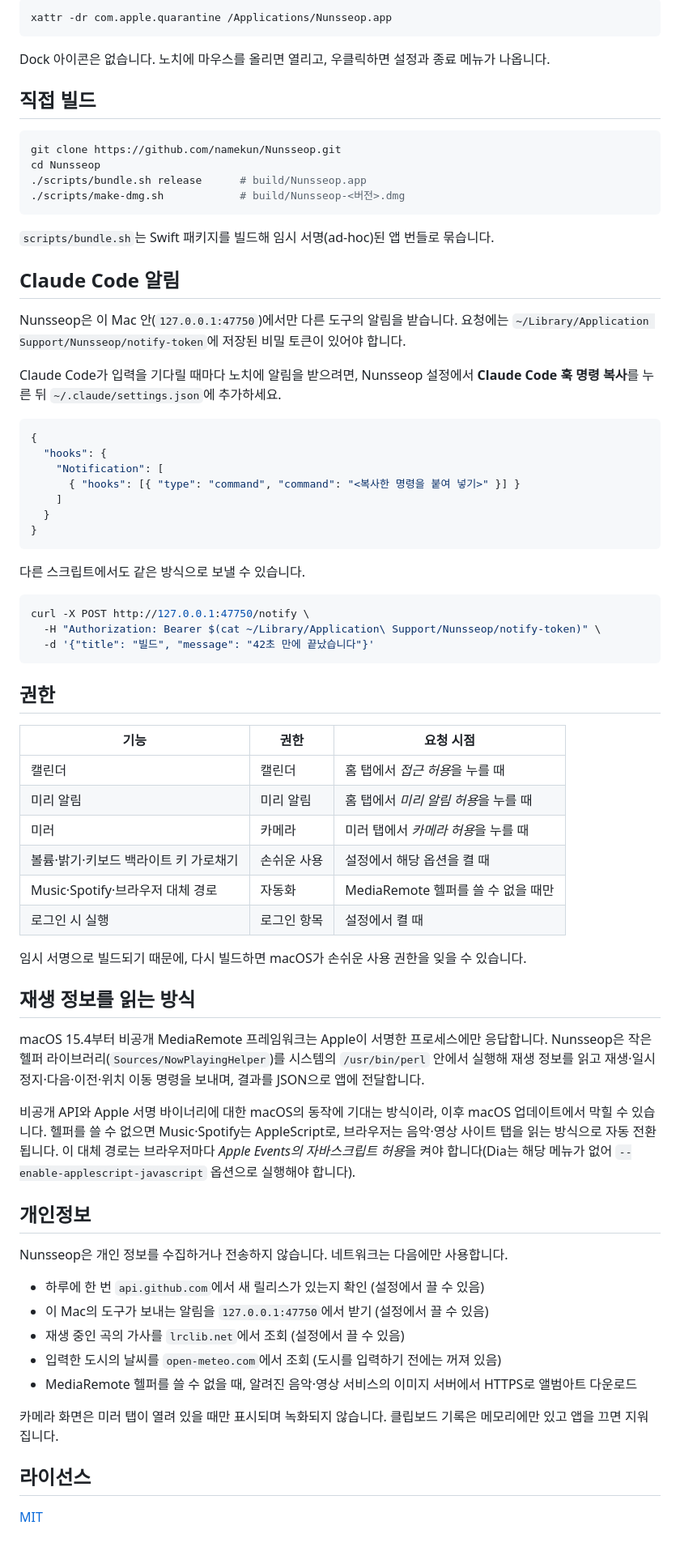
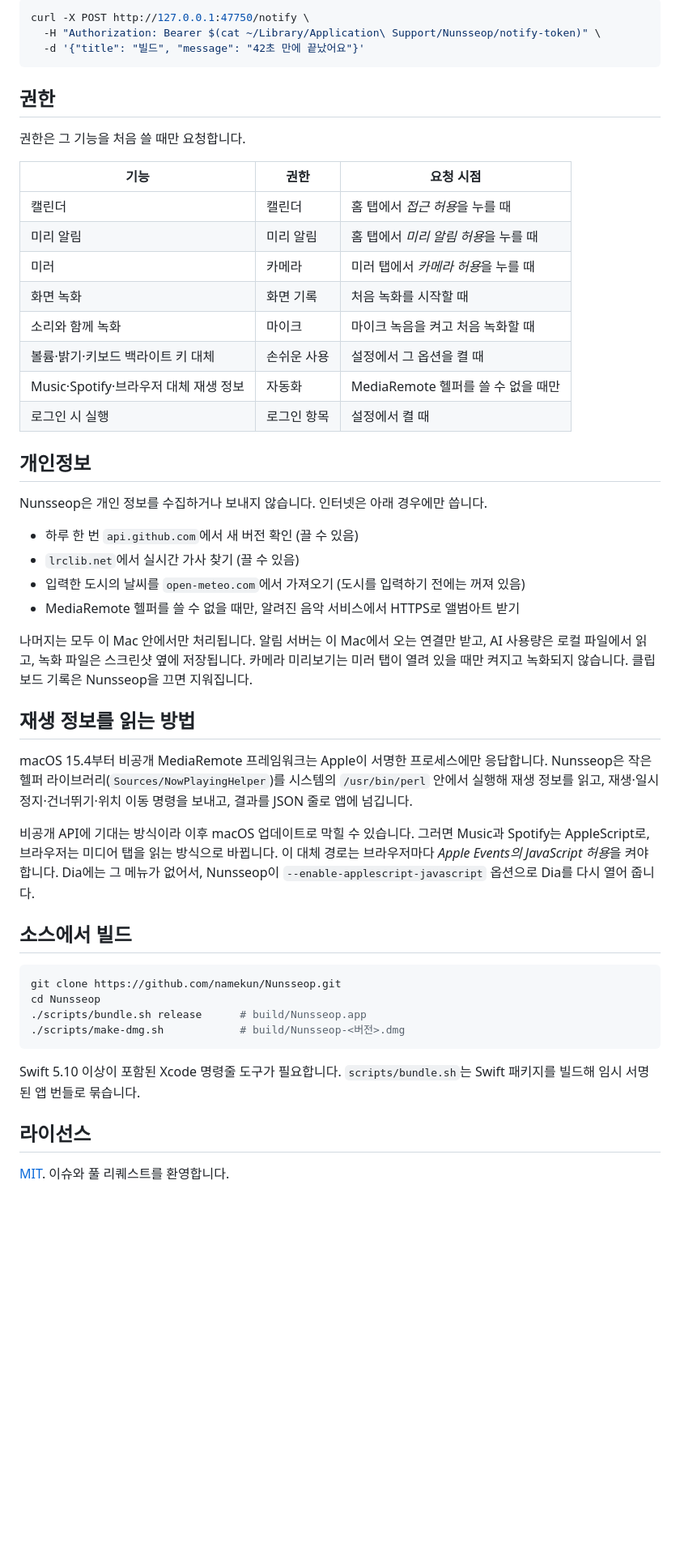
Before and after one commit to jaesungchris/Nunsseop, a Markdown page: README.ko.md, the part around the change printed below. Shown: that part at 81% size. Rendered like a GitHub page; blank space fills up the shorter version.

````diff
--- a/README.ko.md
+++ b/README.ko.md
@@ -63,11 +150,43 @@ brew install --cask namekun/tap/nunsseop
 
 ```sh
-xattr -dr com.apple.quarantine /Applications/Nunsseop.app
+curl -X POST http://127.0.0.1:47750/notify \
+  -H "Authorization: Bearer $(cat ~/Library/Application\ Support/Nunsseop/notify-token)" \
+  -d '{"title": "빌드", "message": "42초 만에 끝났어요"}'
 ```
 
-Dock 아이콘은 없습니다. 노치에 마우스를 올리면 열리고, 우클릭하면 설정과 종료 메뉴가 나옵니다.
+## 권한
 
-## 직접 빌드
+권한은 그 기능을 처음 쓸 때만 요청합니다.
+
+| 기능 | 권한 | 요청 시점 |
+| --- | --- | --- |
+| 캘린더 | 캘린더 | 홈 탭에서 *접근 허용*을 누를 때 |
+| 미리 알림 | 미리 알림 | 홈 탭에서 *미리 알림 허용*을 누를 때 |
+| 미러 | 카메라 | 미러 탭에서 *카메라 허용*을 누를 때 |
+| 화면 녹화 | 화면 기록 | 처음 녹화를 시작할 때 |
+| 소리와 함께 녹화 | 마이크 | 마이크 녹음을 켜고 처음 녹화할 때 |
+| 볼륨·밝기·키보드 백라이트 키 대체 | 손쉬운 사용 | 설정에서 그 옵션을 켤 때 |
+| Music·Spotify·브라우저 대체 재생 정보 | 자동화 | MediaRemote 헬퍼를 쓸 수 없을 때만 |
+| 로그인 시 실행 | 로그인 항목 | 설정에서 켤 때 |
+
+## 개인정보
+
+Nunsseop은 개인 정보를 수집하거나 보내지 않습니다. 인터넷은 아래 경우에만 씁니다.
+
+- 하루 한 번 `api.github.com`에서 새 버전 확인 (끌 수 있음)
+- `lrclib.net`에서 실시간 가사 찾기 (끌 수 있음)
+- 입력한 도시의 날씨를 `open-meteo.com`에서 가져오기 (도시를 입력하기 전에는 꺼져 있음)
+- MediaRemote 헬퍼를 쓸 수 없을 때만, 알려진 음악 서비스에서 HTTPS로 앨범아트 받기
+
+나머지는 모두 이 Mac 안에서만 처리됩니다. 알림 서버는 이 Mac에서 오는 연결만 받고, AI 사용량은 로컬 파일에서 읽고, 녹화 파일은 스크린샷 옆에 저장됩니다. 카메라 미리보기는 미러 탭이 열려 있을 때만 켜지고 녹화되지 않습니다. 클립보드 기록은 Nunsseop을 끄면 지워집니다.
+
+## 재생 정보를 읽는 방법
+
+macOS 15.4부터 비공개 MediaRemote 프레임워크는 Apple이 서명한 프로세스에만 응답합니다. Nunsseop은 작은 헬퍼 라이브러리(`Sources/NowPlayingHelper`)를 시스템의 `/usr/bin/perl` 안에서 실행해 재생 정보를 읽고, 재생·일시정지·건너뛰기·위치 이동 명령을 보내고, 결과를 JSON 줄로 앱에 넘깁니다.
+
+비공개 API에 기대는 방식이라 이후 macOS 업데이트로 막힐 수 있습니다. 그러면 Music과 Spotify는 AppleScript로, 브라우저는 미디어 탭을 읽는 방식으로 바뀝니다. 이 대체 경로는 브라우저마다 *Apple Events의 JavaScript 허용*을 켜야 합니다. Dia에는 그 메뉴가 없어서, Nunsseop이 `--enable-applescript-javascript` 옵션으로 Dia를 다시 열어 줍니다.
+
+## 소스에서 빌드
 
 ```sh
 git clone https://github.com/namekun/Nunsseop.git
@@ -76,63 +195,8 @@ cd Nunsseop
 ./scripts/make-dmg.sh            # build/Nunsseop-<버전>.dmg
 ```
 
-`scripts/bundle.sh`는 Swift 패키지를 빌드해 임시 서명(ad-hoc)된 앱 번들로 묶습니다.
-
-## Claude Code 알림
-
-Nunsseop은 이 Mac 안(`127.0.0.1:47750`)에서만 다른 도구의 알림을 받습니다. 요청에는 `~/Library/Application Support/Nunsseop/notify-token`에 저장된 비밀 토큰이 있어야 합니다.
-
-Claude Code가 입력을 기다릴 때마다 노치에 알림을 받으려면, Nunsseop 설정에서 **Claude Code 훅 명령 복사**를 누른 뒤 `~/.claude/settings.json`에 추가하세요.
-
-```json
-{
-  "hooks": {
-    "Notification": [
-      { "hooks": [{ "type": "command", "command": "<복사한 명령을 붙여 넣기>" }] }
-    ]
-  }
-}
-```
-
-다른 스크립트에서도 같은 방식으로 보낼 수 있습니다.
-
-```sh
-curl -X POST http://127.0.0.1:47750/notify \
-  -H "Authorization: Bearer $(cat ~/Library/Application\ Support/Nunsseop/notify-token)" \
-  -d '{"title": "빌드", "message": "42초 만에 끝났습니다"}'
-```
-
-## 권한
-
-| 기능 | 권한 | 요청 시점 |
-| --- | --- | --- |
-| 캘린더 | 캘린더 | 홈 탭에서 *접근 허용*을 누를 때 |
-| 미리 알림 | 미리 알림 | 홈 탭에서 *미리 알림 허용*을 누를 때 |
-| 미러 | 카메라 | 미러 탭에서 *카메라 허용*을 누를 때 |
-| 볼륨·밝기·키보드 백라이트 키 가로채기 | 손쉬운 사용 | 설정에서 해당 옵션을 켤 때 |
-| Music·Spotify·브라우저 대체 경로 | 자동화 | MediaRemote 헬퍼를 쓸 수 없을 때만 |
-| 로그인 시 실행 | 로그인 항목 | 설정에서 켤 때 |
-
-임시 서명으로 빌드되기 때문에, 다시 빌드하면 macOS가 손쉬운 사용 권한을 잊을 수 있습니다.
-
-## 재생 정보를 읽는 방식
-
-macOS 15.4부터 비공개 MediaRemote 프레임워크는 Apple이 서명한 프로세스에만 응답합니다. Nunsseop은 작은 헬퍼 라이브러리(`Sources/NowPlayingHelper`)를 시스템의 `/usr/bin/perl` 안에서 실행해 재생 정보를 읽고 재생·일시정지·다음·이전·위치 이동 명령을 보내며, 결과를 JSON으로 앱에 전달합니다.
-
-비공개 API와 Apple 서명 바이너리에 대한 macOS의 동작에 기대는 방식이라, 이후 macOS 업데이트에서 막힐 수 있습니다. 헬퍼를 쓸 수 없으면 Music·Spotify는 AppleScript로, 브라우저는 음악·영상 사이트 탭을 읽는 방식으로 자동 전환됩니다. 이 대체 경로는 브라우저마다 *Apple Events의 자바스크립트 허용*을 켜야 합니다(Dia는 해당 메뉴가 없어 `--enable-applescript-javascript` 옵션으로 실행해야 합니다).
-
-## 개인정보
-
-Nunsseop은 개인 정보를 수집하거나 전송하지 않습니다. 네트워크는 다음에만 사용합니다.
-
-- 하루에 한 번 `api.github.com`에서 새 릴리스가 있는지 확인 (설정에서 끌 수 있음)
-- 이 Mac의 도구가 보내는 알림을 `127.0.0.1:47750`에서 받기 (설정에서 끌 수 있음)
-- 재생 중인 곡의 가사를 `lrclib.net`에서 조회 (설정에서 끌 수 있음)
-- 입력한 도시의 날씨를 `open-meteo.com`에서 조회 (도시를 입력하기 전에는 꺼져 있음)
-- MediaRemote 헬퍼를 쓸 수 없을 때, 알려진 음악·영상 서비스의 이미지 서버에서 HTTPS로 앨범아트 다운로드
-
-카메라 화면은 미러 탭이 열려 있을 때만 표시되며 녹화되지 않습니다. 클립보드 기록은 메모리에만 있고 앱을 끄면 지워집니다.
+Swift 5.10 이상이 포함된 Xcode 명령줄 도구가 필요합니다. `scripts/bundle.sh`는 Swift 패키지를 빌드해 임시 서명된 앱 번들로 묶습니다.
 
 ## 라이선스
 
-[MIT](LICENSE)
+[MIT](LICENSE). 이슈와 풀 리퀘스트를 환영합니다.
````
Also changed, not shown: other parts of README.ko.md (+133 -46 lines), README.md (+137 -73 lines), docs/images/tab-ai.png (added), docs/images/tab-emoji.png (added), docs/images/tab-search.png (added), docs/images/tab-system.png (added), docs/images/tab-timer.png (added), docs/images/tab-tools.png (added), 1 other file.
